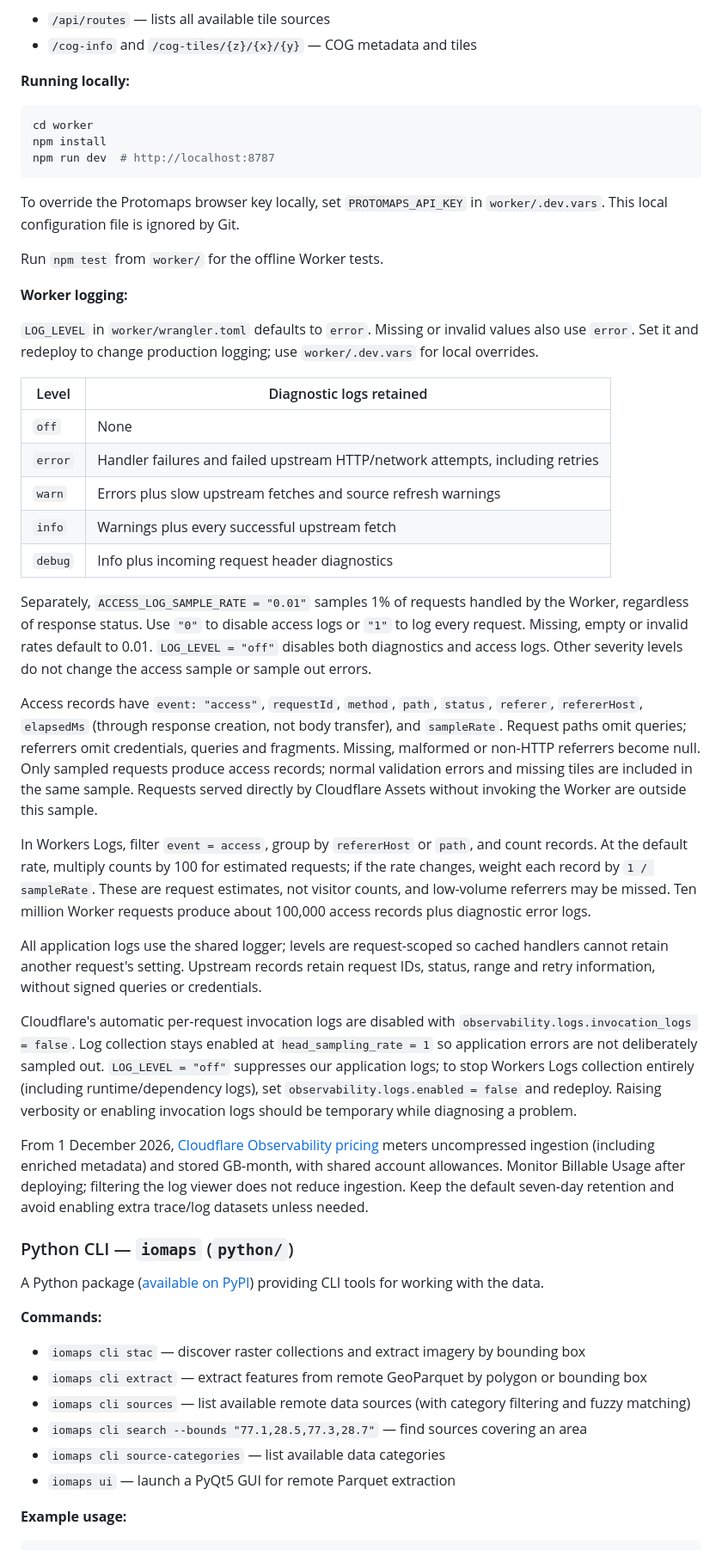
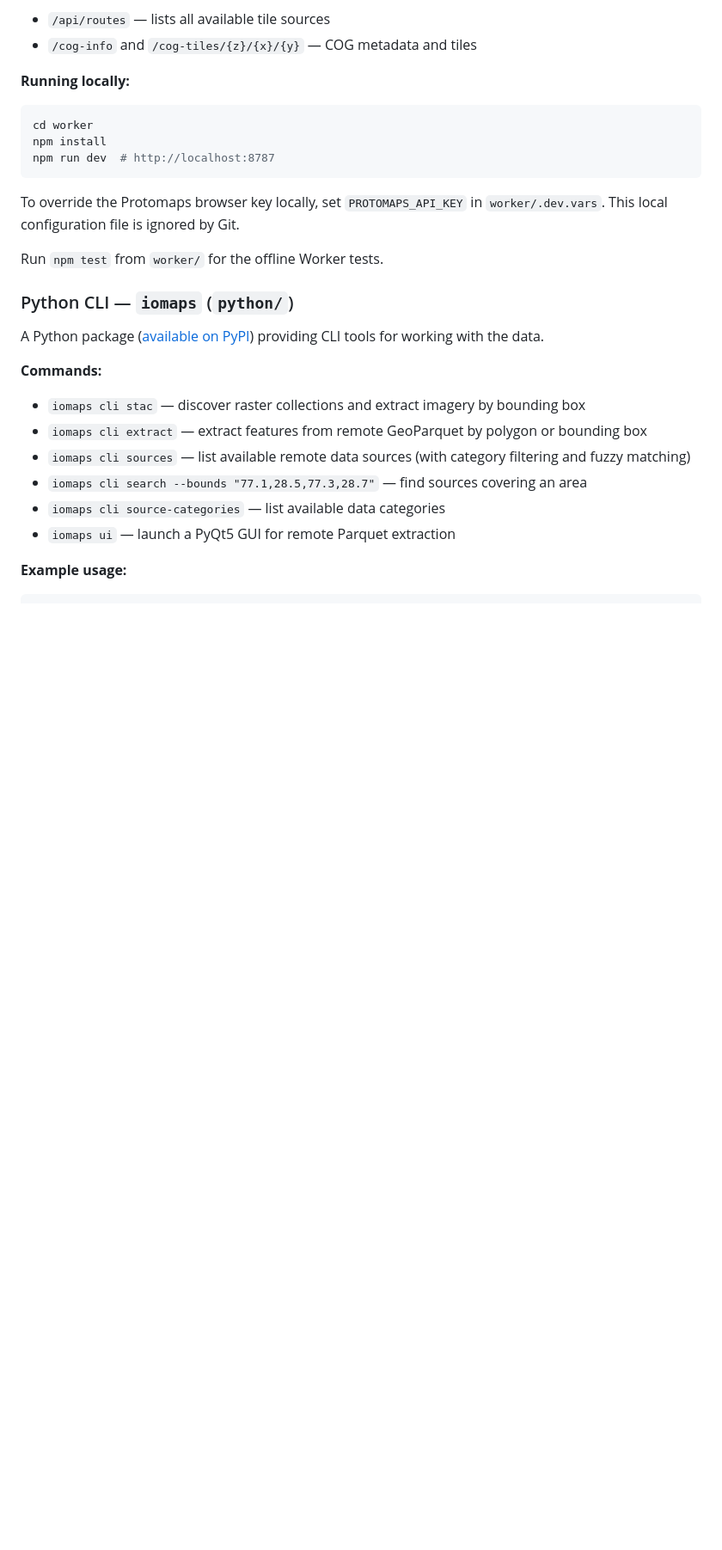
Before and after one commit to ramSeraph/indianopenmaps, a Markdown page: README.md, the part around one of its changes. Shown at 86% size. Drawn GitHub-style; blank space fills up the shorter version.

Commit message:
docs: trim README implementation details and clarify scope

```diff
--- a/README.md
+++ b/README.md
@@ -80,58 +75,6 @@ To override the Protomaps browser key locally, set `PROTOMAPS_API_KEY` in
 
 Run `npm test` from `worker/` for the offline Worker tests.
 
-**Worker logging:**
-
-`LOG_LEVEL` in `worker/wrangler.toml` defaults to `error`. Missing or invalid
-values also use `error`. Set it and redeploy to change production logging;
-use `worker/.dev.vars` for local overrides.
-
-| Level | Diagnostic logs retained |
-| --- | --- |
-| `off` | None |
-| `error` | Handler failures and failed upstream HTTP/network attempts, including retries |
-| `warn` | Errors plus slow upstream fetches and source refresh warnings |
-| `info` | Warnings plus every successful upstream fetch |
-| `debug` | Info plus incoming request header diagnostics |
-
-Separately, `ACCESS_LOG_SAMPLE_RATE = "0.01"` samples 1% of requests handled by
-the Worker, regardless of response status. Use `"0"` to disable access logs or
-`"1"` to log every request. Missing, empty or invalid rates default to 0.01.
-`LOG_LEVEL = "off"` disables both diagnostics and access logs. Other severity
-levels do not change the access sample or sample out errors.
-
-Access records have `event: "access"`, `requestId`, `method`, `path`, `status`,
-`referer`, `refererHost`, `elapsedMs` (through response creation, not body transfer),
-and `sampleRate`. Request paths omit queries; referrers omit credentials, queries
-and fragments. Missing, malformed or non-HTTP referrers become null. Only sampled
-requests produce access records; normal validation errors and missing tiles are
-included in the same sample. Requests served directly by Cloudflare Assets
-without invoking the Worker are outside this sample.
-
-In Workers Logs, filter `event = access`, group by `refererHost` or `path`, and
-count records. At the default rate, multiply counts by 100 for estimated requests;
-if the rate changes, weight each record by `1 / sampleRate`. These are request
-estimates, not visitor counts, and low-volume referrers may be missed. Ten million
-Worker requests produce about 100,000 access records plus diagnostic error logs.
-
-All application logs use the shared logger; levels are request-scoped so cached
-handlers cannot retain another request's setting. Upstream records retain request
-IDs, status, range and retry information, without signed queries or credentials.
-
-Cloudflare's automatic per-request invocation logs are disabled with
-`observability.logs.invocation_logs = false`. Log collection stays enabled at
-`head_sampling_rate = 1` so application errors are not deliberately sampled out.
-`LOG_LEVEL = "off"` suppresses our application logs; to stop Workers Logs
-collection entirely (including runtime/dependency logs), set
-`observability.logs.enabled = false` and redeploy. Raising verbosity or enabling
-invocation logs should be temporary while diagnosing a problem.
-
-From 1 December 2026, [Cloudflare Observability pricing](https://developers.cloudflare.com/observability/pricing/)
-meters uncompressed ingestion (including enriched metadata) and stored GB-month,
-with shared account allowances. Monitor Billable Usage after deploying; filtering
-the log viewer does not reduce ingestion. Keep the default seven-day retention
-and avoid enabling extra trace/log datasets unless needed.
-
 ### Python CLI — `iomaps` (`python/`)
 
 A Python package ([available on PyPI](https://pypi.org/project/iomaps/)) providing CLI tools for working with the data.
```
Also changed, not shown: other parts of README.md (+0 -5 lines), AGENTS.md (+10 -0 lines).
